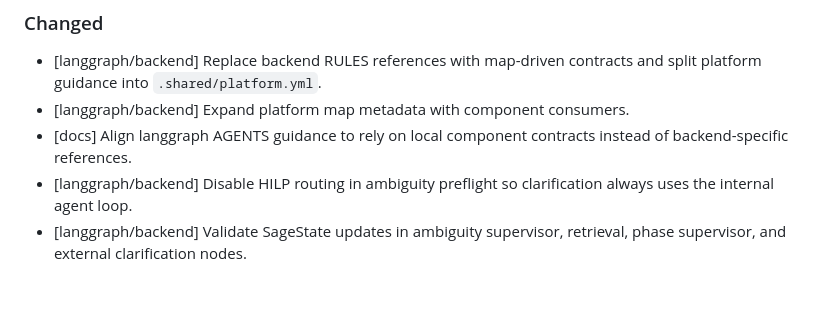
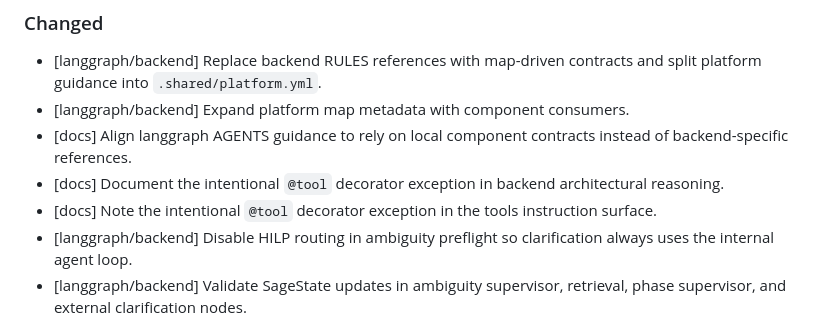
Before and after one commit to cleverhoods/sagecompass, a Markdown page: CHANGELOG.md, the part around the change. GitHub-like rendering; blank space fills up the shorter version.

```diff
--- a/CHANGELOG.md
+++ b/CHANGELOG.md
@@ -51,6 +51,8 @@
 - [langgraph/backend] Replace backend RULES references with map-driven contracts and split platform guidance into `.shared/platform.yml`.
 - [langgraph/backend] Expand platform map metadata with component consumers.
 - [docs] Align langgraph AGENTS guidance to rely on local component contracts instead of backend-specific references.
+- [docs] Document the intentional `@tool` decorator exception in backend architectural reasoning.
+- [docs] Note the intentional `@tool` decorator exception in the tools instruction surface.
 - [langgraph/backend] Disable HILP routing in ambiguity preflight so clarification always uses the internal agent loop.
 - [langgraph/backend] Validate SageState updates in ambiguity supervisor, retrieval, phase supervisor, and external clarification nodes.
 - [langgraph/backend] Remove legacy `graphs/phases` and tests directories after the subgraph layout move.
```
Also changed, not shown: langgraph/backend/README.md (+6 -0 lines), 1 other file.
